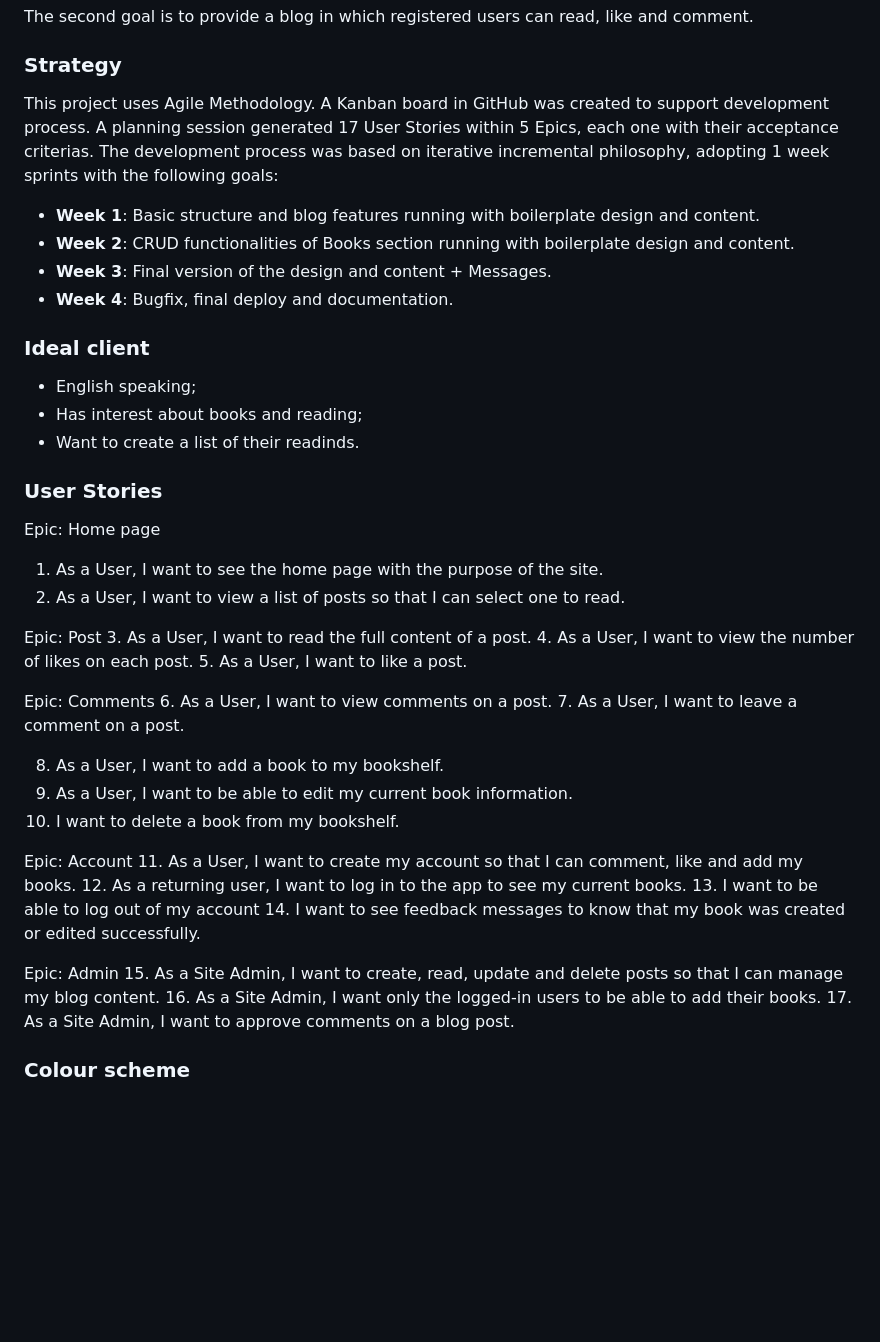
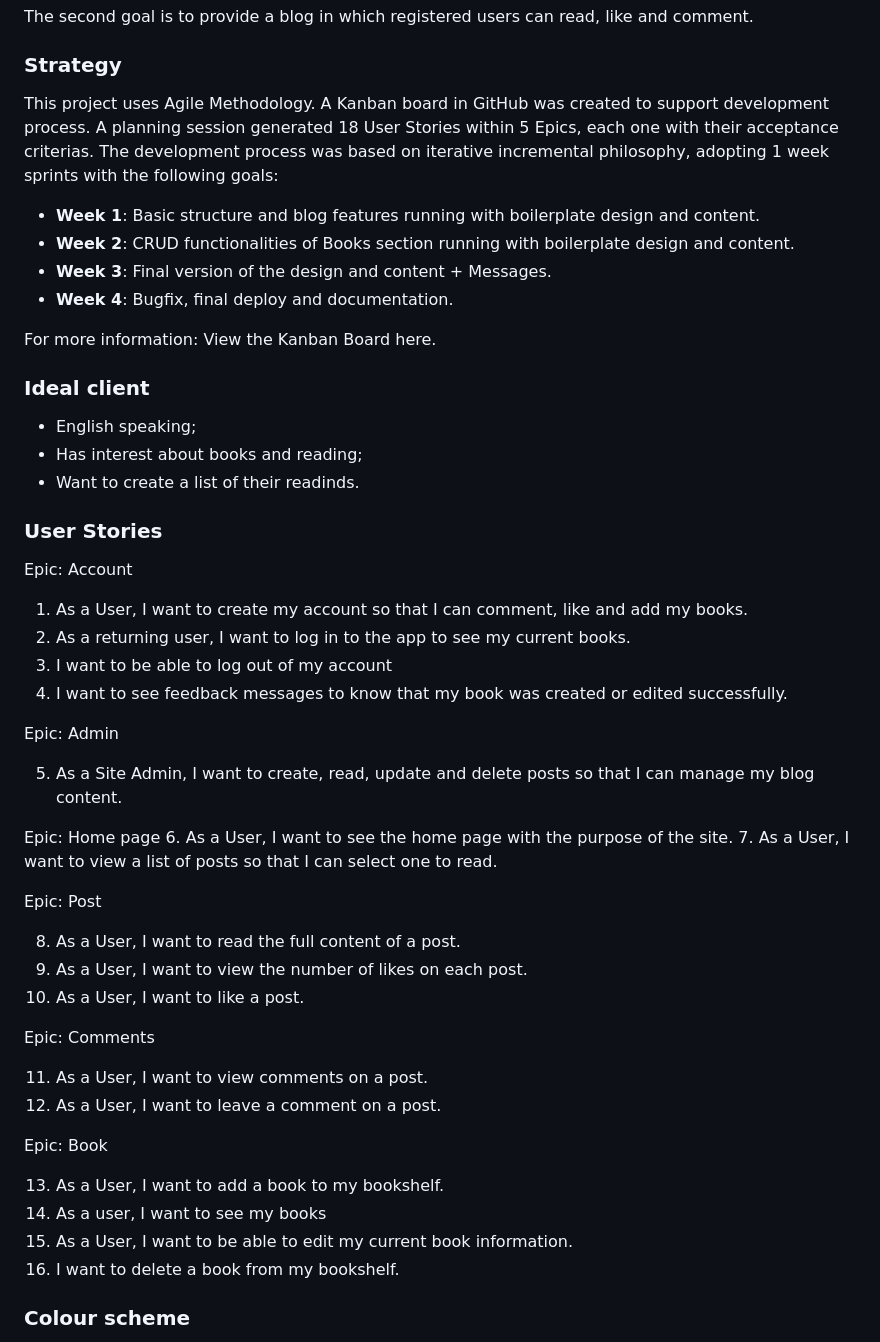
Before and after one commit to omurilolima/book-club, a Markdown page: README.md, the part around one of its changes. GitHub-like rendering; blank space fills up the shorter version.

```diff
--- a/README.md
+++ b/README.md
@@ -59,11 +59,13 @@ The second goal is to provide a blog in which registered users can read, like an
 
 ### Strategy
 
- This project uses Agile Methodology. A Kanban board in GitHub was created to support development process. A planning session generated 17 User Stories within 5 Epics, each one with their acceptance criterias. The development process was based on iterative incremental philosophy, adopting 1 week sprints with the following goals:
+ This project uses Agile Methodology. A Kanban board in GitHub was created to support development process. A planning session generated 18 User Stories within 5 Epics, each one with their acceptance criterias. The development process was based on iterative incremental philosophy, adopting 1 week sprints with the following goals:
 - <strong>Week 1</strong>: Basic structure and blog features running with boilerplate design and content.
 - <strong>Week 2</strong>: CRUD functionalities of Books section running with boilerplate design and content.
 - <strong>Week 3</strong>: Final version of the design and content + Messages.
 - <strong>Week 4</strong>: Bugfix, final deploy and documentation.
+
+For more information: View the Kanban Board here.
 
 ### Ideal client
 - English speaking;
@@ -71,33 +73,38 @@ The second goal is to provide a blog in which registered users can read, like an
 - Want to create a list of their readinds.
 
 ### User Stories
+Epic: Account
+
+1. As a User, I want to create my account so that I can comment, like and add my books.
+2. As a returning user, I want to log in to the app to see my current books.
+3. I want to be able to log out of my account
+4. I want to see feedback messages to know that my book was created or edited successfully.
+
+Epic: Admin
+
+5. As a Site Admin, I want to create, read, update and delete posts so that I can manage my blog content.
+
 Epic: Home page
-1. As a User, I want to see the home page with the purpose of the site.
-2. As a User, I want to view a list of posts so that I can select one to read.
+6. As a User, I want to see the home page with the purpose of the site.
+7. As a User, I want to view a list of posts so that I can select one to read.
 
 Epic: Post
-3. As a User, I want to read the full content of a post.
-4. As a User, I want to view the number of likes on each post.
-5. As a User, I want to like a post.
+
+8. As a User, I want to read the full content of a post.
+9. As a User, I want to view the number of likes on each post.
+10. As a User, I want to like a post.
 
 Epic: Comments
-6. As a User, I want to view comments on a post.
-7. As a User, I want to leave a comment on a post.
 
-8. As a User, I want to add a book to my bookshelf.
-9. As a User, I want to be able to edit my current book information.
-10. I want to delete a book from my bookshelf.
+11. As a User, I want to view comments on a post.
+12. As a User, I want to leave a comment on a post.
 
-Epic: Account
-11. As a User, I want to create my account so that I can comment, like and add my books.
-12. As a returning user, I want to log in to the app to see my current books.
-13. I want to be able to log out of my account
-14. I want to see feedback messages to know that my book was created or edited successfully.
+Epic: Book
 
-Epic: Admin
-15. As a Site Admin, I want to create, read, update and delete posts so that I can manage my blog content.
-16. As a Site Admin, I want only the logged-in users to be able to add their books.
-17. As a Site Admin, I want to approve comments on a blog post.
+13. As a User, I want to add a book to my bookshelf.
+14. As a user, I want to see my books
+15. As a User, I want to be able to edit my current book information.
+16. I want to delete a book from my bookshelf.
 
 
 ### Colour scheme
```
Also changed, not shown: other parts of README.md (+48 -1 lines).
